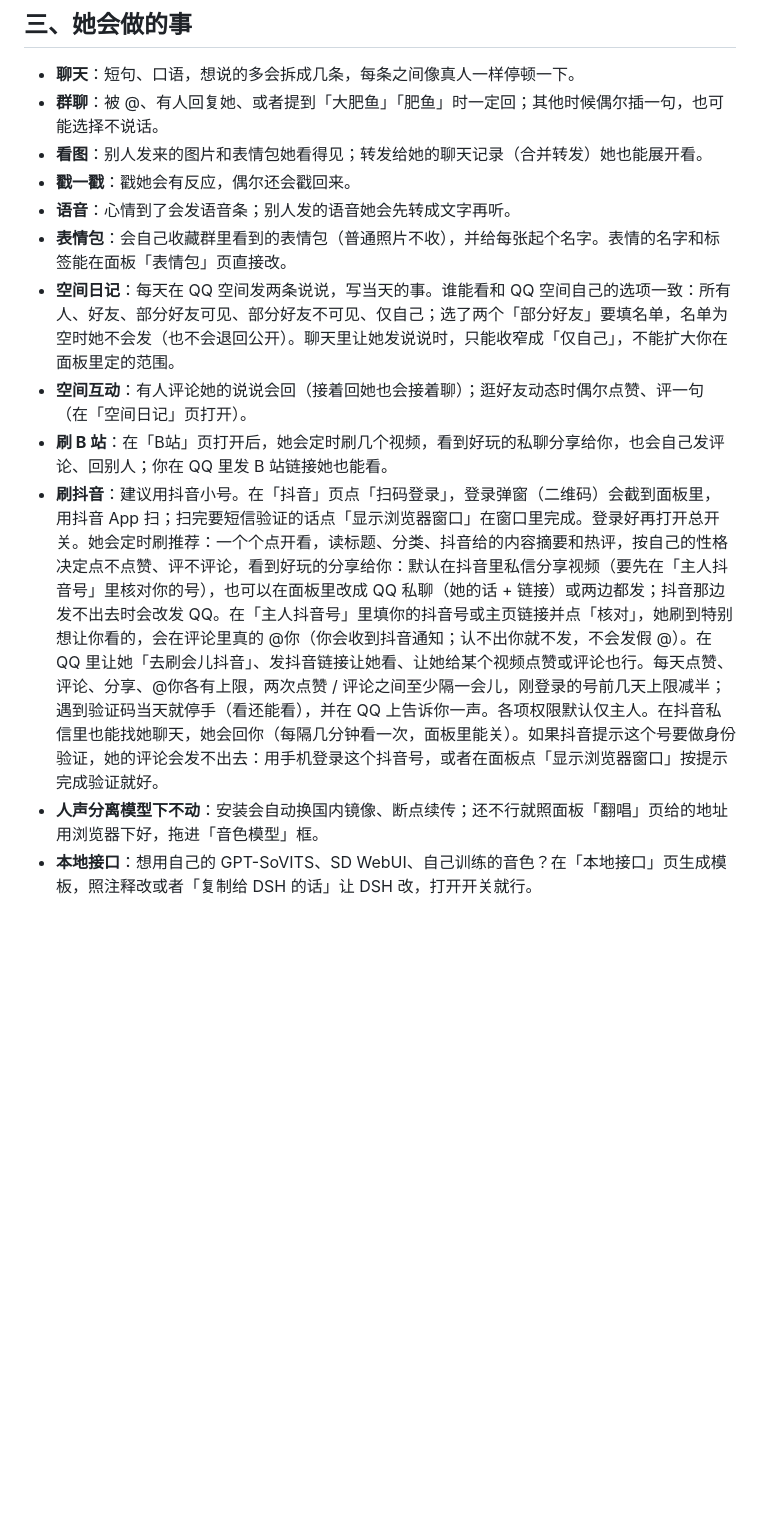
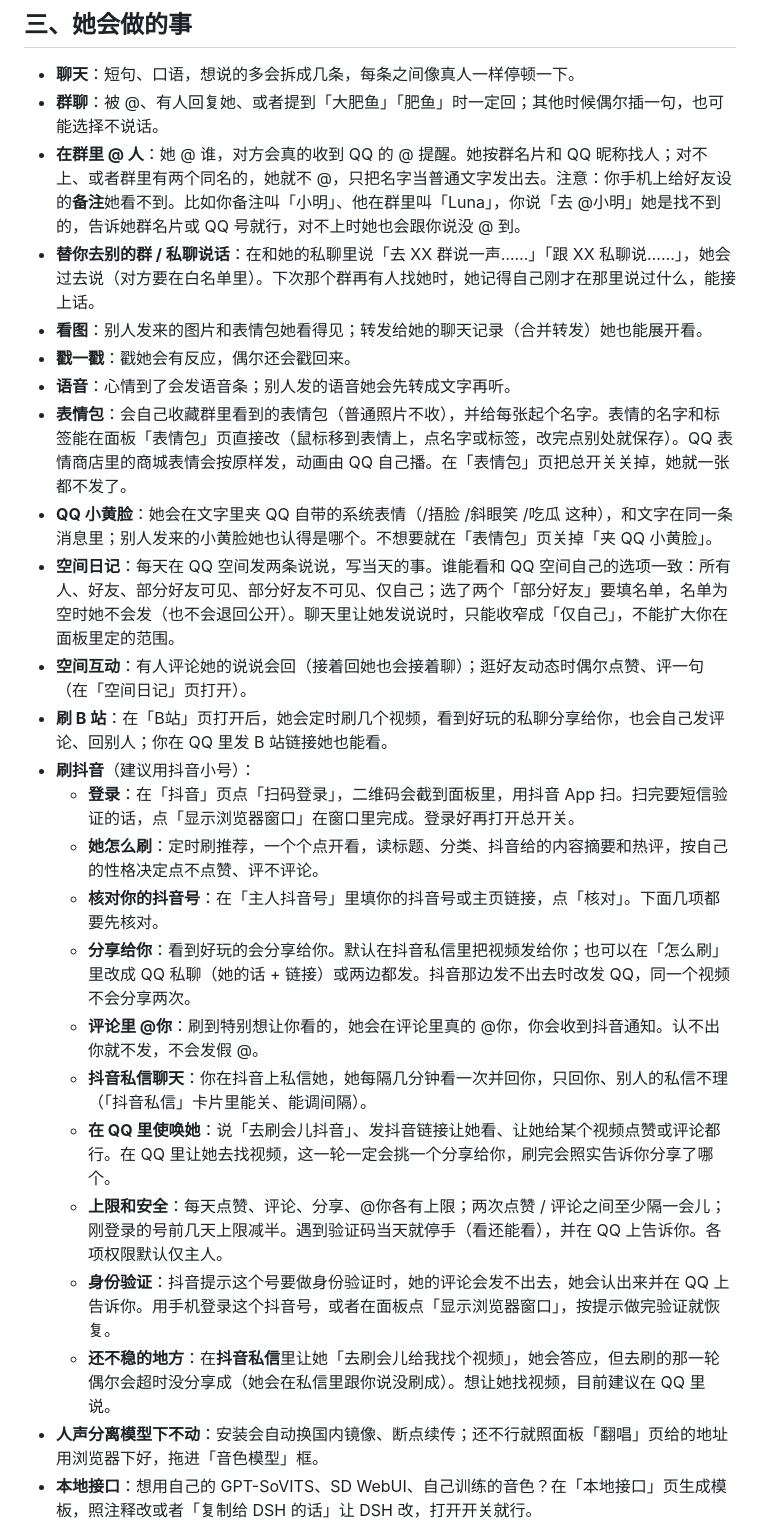
Before and after one commit to CYyare/dsh-aurabot-qq-, a Markdown page: docs/USER-MANUAL.md, the part around one of its changes. Drawn GitHub-style; blank space fills up the shorter version.

Commit message:
docs: 手册补 1.1.0（群里真 @、替你去别处说话、小黄脸、抖音分条写清楚、几条排查）；CHANGELOG 补 #35 #36 (#40)
Co-authored-by: accomplish07zrh-eng <333196609+accomplish07zrh-eng@users.noreply.github.com>
Co-authored-by: Claude Opus 5.5 <noreply@anthropic.com>

```diff
--- a/docs/USER-MANUAL.md
+++ b/docs/USER-MANUAL.md
@@ -78,14 +78,27 @@ SnowLuma 的协议不允许别的程序替你下载安装，所以这一步要
 
 - **聊天**：短句、口语，想说的多会拆成几条，每条之间像真人一样停顿一下。
 - **群聊**：被 @、有人回复她、或者提到「大肥鱼」「肥鱼」时一定回；其他时候偶尔插一句，也可能选择不说话。
+- **在群里 @ 人**：她 @ 谁，对方会真的收到 QQ 的 @ 提醒。她按群名片和 QQ 昵称找人；对不上、或者群里有两个同名的，她就不 @，只把名字当普通文字发出去。注意：你手机上给好友设的**备注**她看不到。比如你备注叫「小明」、他在群里叫「Luna」，你说「去 @小明」她是找不到的，告诉她群名片或 QQ 号就行，对不上时她也会跟你说没 @ 到。
+- **替你去别的群 / 私聊说话**：在和她的私聊里说「去 XX 群说一声……」「跟 XX 私聊说……」，她会过去说（对方要在白名单里）。下次那个群再有人找她时，她记得自己刚才在那里说过什么，能接上话。
 - **看图**：别人发来的图片和表情包她看得见；转发给她的聊天记录（合并转发）她也能展开看。
 - **戳一戳**：戳她会有反应，偶尔还会戳回来。
 - **语音**：心情到了会发语音条；别人发的语音她会先转成文字再听。
-- **表情包**：会自己收藏群里看到的表情包（普通照片不收），并给每张起个名字。表情的名字和标签能在面板「表情包」页直接改。
+- **表情包**：会自己收藏群里看到的表情包（普通照片不收），并给每张起个名字。表情的名字和标签能在面板「表情包」页直接改（鼠标移到表情上，点名字或标签，改完点别处就保存）。QQ 表情商店里的商城表情会按原样发，动画由 QQ 自己播。在「表情包」页把总开关关掉，她就一张都不发了。
+- **QQ 小黄脸**：她会在文字里夹 QQ 自带的系统表情（/捂脸 /斜眼笑 /吃瓜 这种），和文字在同一条消息里；别人发来的小黄脸她也认得是哪个。不想要就在「表情包」页关掉「夹 QQ 小黄脸」。
 - **空间日记**：每天在 QQ 空间发两条说说，写当天的事。谁能看和 QQ 空间自己的选项一致：所有人、好友、部分好友可见、部分好友不可见、仅自己；选了两个「部分好友」要填名单，名单为空时她不会发（也不会退回公开）。聊天里让她发说说时，只能收窄成「仅自己」，不能扩大你在面板里定的范围。
 - **空间互动**：有人评论她的说说会回（接着回她也会接着聊）；逛好友动态时偶尔点赞、评一句（在「空间日记」页打开）。
 - **刷 B 站**：在「B站」页打开后，她会定时刷几个视频，看到好玩的私聊分享给你，也会自己发评论、回别人；你在 QQ 里发 B 站链接她也能看。
-- **刷抖音**：建议用抖音小号。在「抖音」页点「扫码登录」，登录弹窗（二维码）会截到面板里，用抖音 App 扫；扫完要短信验证的话点「显示浏览器窗口」在窗口里完成。登录好再打开总开关。她会定时刷推荐：一个个点开看，读标题、分类、抖音给的内容摘要和热评，按自己的性格决定点不点赞、评不评论，看到好玩的分享给你：默认在抖音里私信分享视频（要先在「主人抖音号」里核对你的号），也可以在面板里改成 QQ 私聊（她的话 + 链接）或两边都发；抖音那边发不出去时会改发 QQ。在「主人抖音号」里填你的抖音号或主页链接并点「核对」，她刷到特别想让你看的，会在评论里真的 @你（你会收到抖音通知；认不出你就不发，不会发假 @）。在 QQ 里让她「去刷会儿抖音」、发抖音链接让她看、让她给某个视频点赞或评论也行。每天点赞、评论、分享、@你各有上限，两次点赞 / 评论之间至少隔一会儿，刚登录的号前几天上限减半；遇到验证码当天就停手（看还能看），并在 QQ 上告诉你一声。各项权限默认仅主人。在抖音私信里也能找她聊天，她会回你（每隔几分钟看一次，面板里能关）。如果抖音提示这个号要做身份验证，她的评论会发不出去：用手机登录这个抖音号，或者在面板点「显示浏览器窗口」按提示完成验证就好。
+- **刷抖音**（建议用抖音小号）：
+  - **登录**：在「抖音」页点「扫码登录」，二维码会截到面板里，用抖音 App 扫。扫完要短信验证的话，点「显示浏览器窗口」在窗口里完成。登录好再打开总开关。
+  - **她怎么刷**：定时刷推荐，一个个点开看，读标题、分类、抖音给的内容摘要和热评，按自己的性格决定点不点赞、评不评论。
+  - **核对你的抖音号**：在「主人抖音号」里填你的抖音号或主页链接，点「核对」。下面几项都要先核对。
+  - **分享给你**：看到好玩的会分享给你。默认在抖音私信里把视频发给你；也可以在「怎么刷」里改成 QQ 私聊（她的话 + 链接）或两边都发。抖音那边发不出去时改发 QQ，同一个视频不会分享两次。
+  - **评论里 @你**：刷到特别想让你看的，她会在评论里真的 @你，你会收到抖音通知。认不出你就不发，不会发假 @。
+  - **抖音私信聊天**：你在抖音上私信她，她每隔几分钟看一次并回你，只回你、别人的私信不理（「抖音私信」卡片里能关、能调间隔）。
+  - **在 QQ 里使唤她**：说「去刷会儿抖音」、发抖音链接让她看、让她给某个视频点赞或评论都行。在 QQ 里让她去找视频，这一轮一定会挑一个分享给你，刷完会照实告诉你分享了哪个。
+  - **上限和安全**：每天点赞、评论、分享、@你各有上限；两次点赞 / 评论之间至少隔一会儿；刚登录的号前几天上限减半。遇到验证码当天就停手（看还能看），并在 QQ 上告诉你。各项权限默认仅主人。
+  - **身份验证**：抖音提示这个号要做身份验证时，她的评论会发不出去，她会认出来并在 QQ 上告诉你。用手机登录这个抖音号，或者在面板点「显示浏览器窗口」，按提示做完验证就恢复。
+  - **还不稳的地方**：在**抖音私信**里让她「去刷会儿给我找个视频」，她会答应，但去刷的那一轮偶尔会超时没分享成（她会在私信里跟你说没刷成）。想让她找视频，目前建议在 QQ 里说。
 - **人声分离模型下不动**：安装会自动换国内镜像、断点续传；还不行就照面板「翻唱」页给的地址用浏览器下好，拖进「音色模型」框。
 - **本地接口**：想用自己的 GPT-SoVITS、SD WebUI、自己训练的音色？在「本地接口」页生成模板，照注释改或者「复制给 DSH 的话」让 DSH 改，打开开关就行。
 - **翻唱**：用你导入的音色唱歌，做好发语音条（约一分钟）。在「翻唱」页一键安装、导入音色；QQ 里跟她说想听什么，或者发 `/sing 歌名`。
```
Also changed, not shown: other parts of docs/USER-MANUAL.md (+4 -0 lines), CHANGELOG.md (+2 -0 lines).
